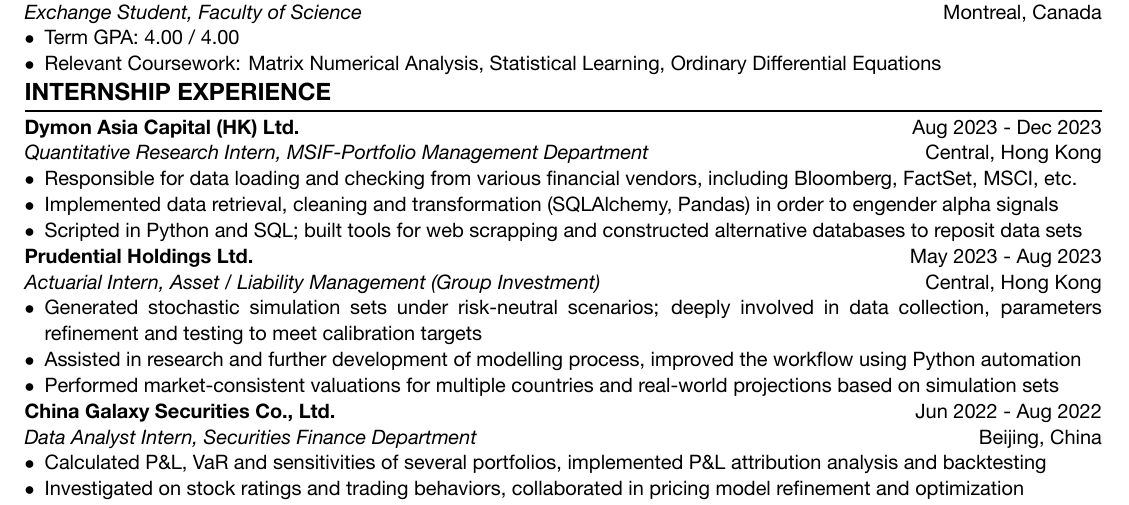
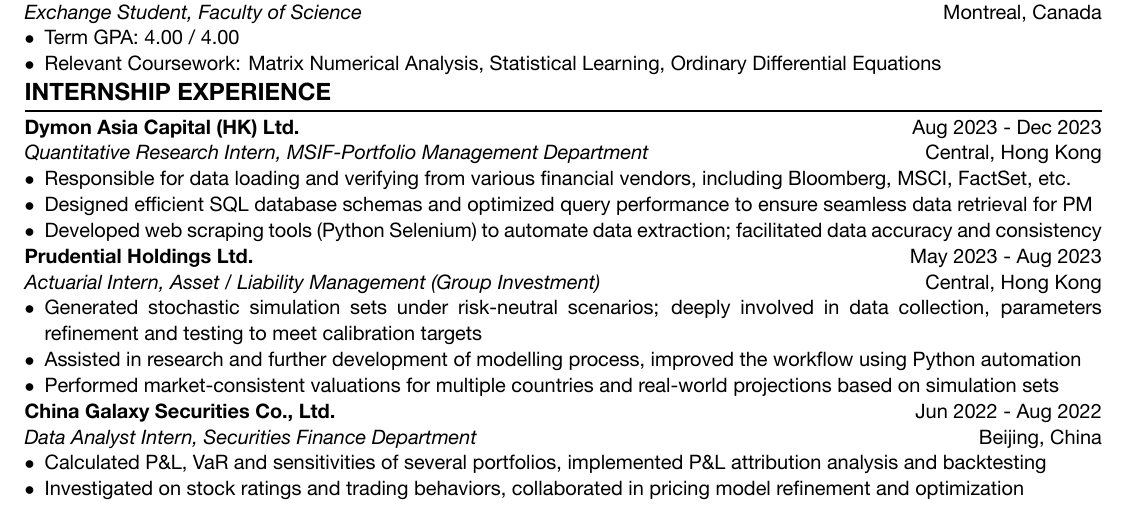
Before and after one commit to laurence1126/resume-latex, a LaTeX CV (resume.tex): part of the page, cut so that both start at the same text. The pictures show the PDF file resume.pdf that the author committed with the source.

Commit message:
Update job details for Dymon

```diff
--- a/resume.tex
+++ b/resume.tex
@@ -45,9 +45,11 @@
     \institution{Dymon Asia Capital (HK) Ltd.}{Aug 2023 - Dec 2023}
     \position{Quantitative Research Intern, MSIF-Portfolio Management Department}{Central, Hong Kong}
     \begin{itemize}
-        \item Responsible for data loading and checking from various financial vendors, including Bloomberg, FactSet, MSCI, etc.
-        \item Implemented data retrieval, cleaning and transformation (SQLAlchemy, Pandas) in order to engender alpha signals
-        \item Scripted in Python and SQL; built tools for web scrapping and constructed alternative databases to reposit data sets
+        \item Responsible for data loading and verifying from various financial vendors, including Bloomberg, MSCI, FactSet, etc.
+        \item Designed efficient SQL database schemas and optimized query performance to ensure seamless data retrieval for PM
+        \item Developed web scraping tools (Python Selenium) to automate data extraction; facilitated data accuracy and consistency
+        % \item Implemented data retrieval, cleaning and transformation (SQLAlchemy, Pandas) in order to engender alpha signals
+        % \item Scripted in Python and SQL; built tools for web scrapping and constructed alternative databases to reposit data sets
     \end{itemize}
 
     % Prudential Holdings Ltd.
```
Also changed, not shown: resume.pdf.
